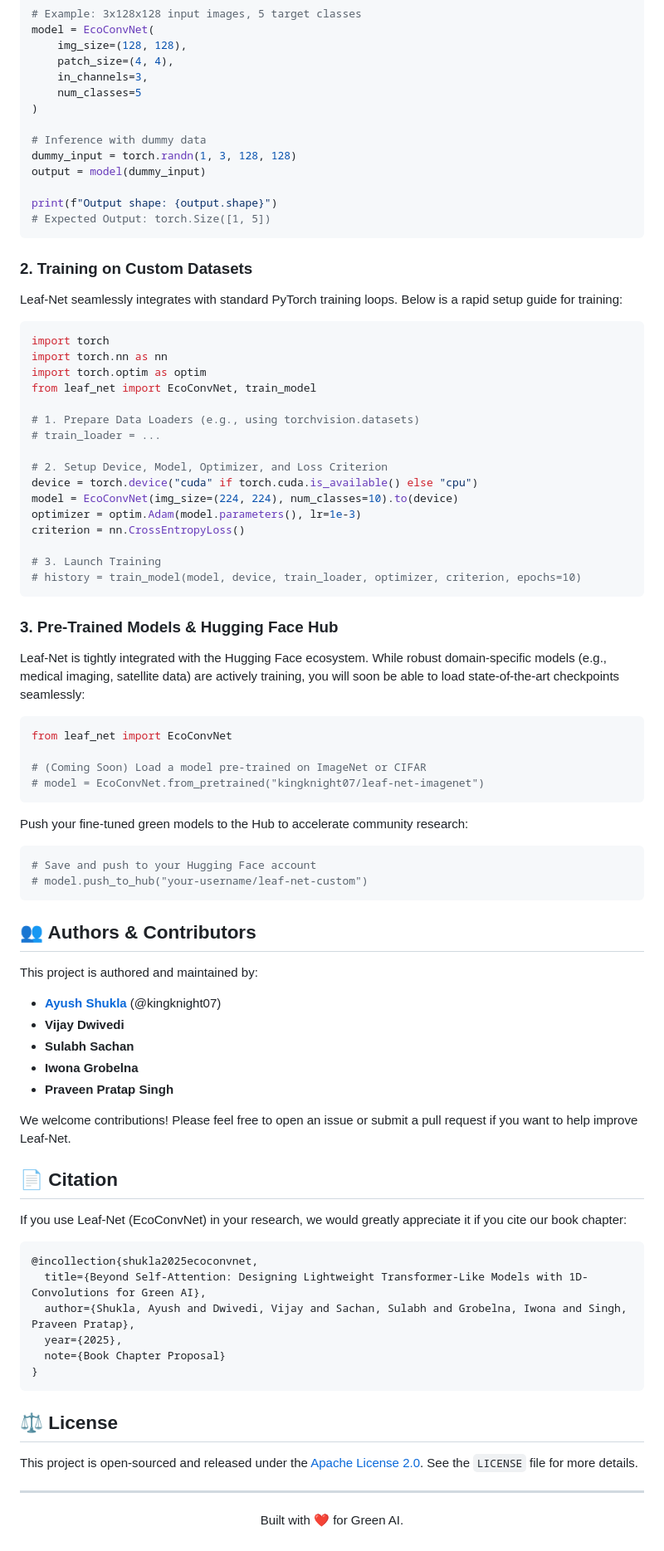
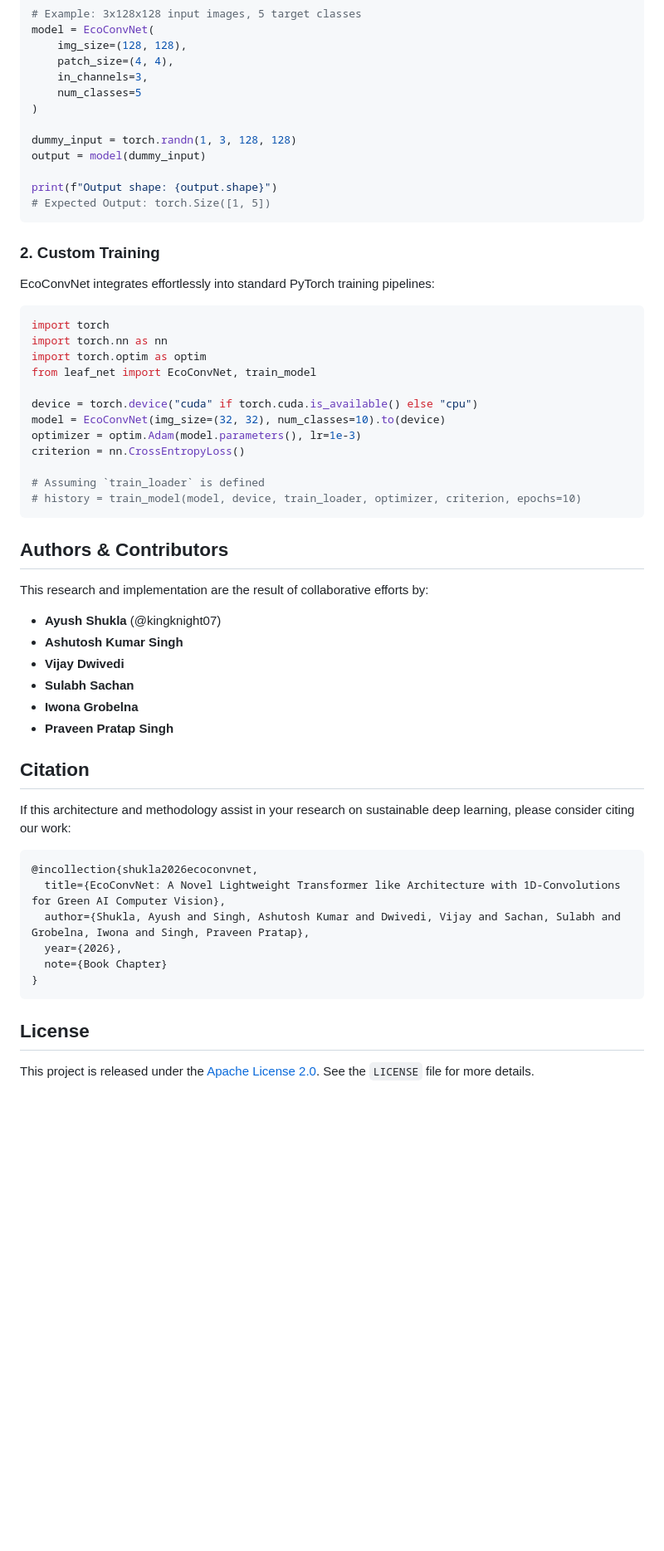
Before and after one commit to kingknight07/Leaf-net, a Markdown page: README.md, the part around one of its changes. Shown at 83% size. Drawn GitHub-style; blank space fills up the shorter version.

Commit message:
Update README with academic tone, added author Ashutosh, and included architecture/result images

````diff
--- a/README.md
+++ b/README.md
@@ -62,7 +91,6 @@ model = EcoConvNet(
     num_classes=5
 )
 
-# Inference with dummy data
 dummy_input = torch.randn(1, 3, 128, 128)
 output = model(dummy_input)
 
@@ -70,9 +98,9 @@ print(f"Output shape: {output.shape}")
 # Expected Output: torch.Size([1, 5])
 ```
 
-### 2. Training on Custom Datasets
+### 2. Custom Training
 
-Leaf-Net seamlessly integrates with standard PyTorch training loops. Below is a rapid setup guide for training:
+EcoConvNet integrates effortlessly into standard PyTorch training pipelines:
 
 ```python
 import torch
@@ -80,66 +108,39 @@ import torch.nn as nn
 import torch.optim as optim
 from leaf_net import EcoConvNet, train_model
 
-# 1. Prepare Data Loaders (e.g., using torchvision.datasets)
-# train_loader = ...
-
-# 2. Setup Device, Model, Optimizer, and Loss Criterion
 device = torch.device("cuda" if torch.cuda.is_available() else "cpu")
-model = EcoConvNet(img_size=(224, 224), num_classes=10).to(device)
+model = EcoConvNet(img_size=(32, 32), num_classes=10).to(device)
 optimizer = optim.Adam(model.parameters(), lr=1e-3)
 criterion = nn.CrossEntropyLoss()
 
-# 3. Launch Training
+# Assuming `train_loader` is defined
 # history = train_model(model, device, train_loader, optimizer, criterion, epochs=10)
 ```
 
-### 3. Pre-Trained Models & Hugging Face Hub
+## Authors & Contributors
 
-Leaf-Net is tightly integrated with the Hugging Face ecosystem. While robust domain-specific models (e.g., medical imaging, satellite data) are actively training, you will soon be able to load state-of-the-art checkpoints seamlessly:
+This research and implementation are the result of collaborative efforts by:
 
-```python
-from leaf_net import EcoConvNet
-
-# (Coming Soon) Load a model pre-trained on ImageNet or CIFAR
-# model = EcoConvNet.from_pretrained("kingknight07/leaf-net-imagenet")
-```
-
-Push your fine-tuned green models to the Hub to accelerate community research:
-```python
-# Save and push to your Hugging Face account
-# model.push_to_hub("your-username/leaf-net-custom")
-```
-
-## 👥 Authors & Contributors
-
-This project is authored and maintained by:
-
-- **[Ayush Shukla](https://github.com/kingknight07)** (@kingknight07)
+- **Ayush Shukla** (@kingknight07)
+- **Ashutosh Kumar Singh**
 - **Vijay Dwivedi**
 - **Sulabh Sachan**
 - **Iwona Grobelna**
 - **Praveen Pratap Singh**
 
-We welcome contributions! Please feel free to open an issue or submit a pull request if you want to help improve Leaf-Net.
+## Citation
 
-## 📄 Citation
-
-If you use Leaf-Net (EcoConvNet) in your research, we would greatly appreciate it if you cite our book chapter:
+If this architecture and methodology assist in your research on sustainable deep learning, please consider citing our work:
 
 ```bibtex
-@incollection{shukla2025ecoconvnet,
-  title={Beyond Self-Attention: Designing Lightweight Transformer-Like Models with 1D-Convolutions for Green AI},
-  author={Shukla, Ayush and Dwivedi, Vijay and Sachan, Sulabh and Grobelna, Iwona and Singh, Praveen Pratap},
-  year={2025},
-  note={Book Chapter Proposal}
+@incollection{shukla2026ecoconvnet,
+  title={EcoConvNet: A Novel Lightweight Transformer like Architecture with 1D-Convolutions for Green AI Computer Vision},
+  author={Shukla, Ayush and Singh, Ashutosh Kumar and Dwivedi, Vijay and Sachan, Sulabh and Grobelna, Iwona and Singh, Praveen Pratap},
+  year={2026},
+  note={Book Chapter}
 }
 ```
 
-## ⚖️ License
+## License
 
-This project is open-sourced and released under the [Apache License 2.0](LICENSE). See the `LICENSE` file for more details.
-
----
-<div align="center">
-  <p>Built with ❤️ for Green AI.</p>
-</div>
+This project is released under the [Apache License 2.0](LICENSE). See the `LICENSE` file for more details.
````
Also changed, not shown: other parts of README.md (+46 -17 lines).
